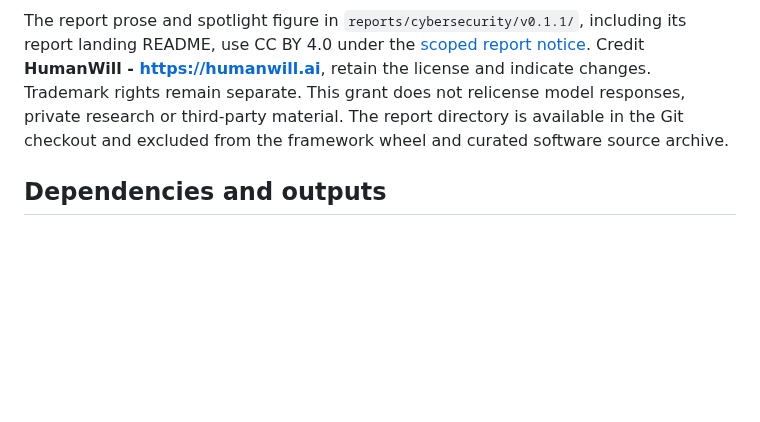
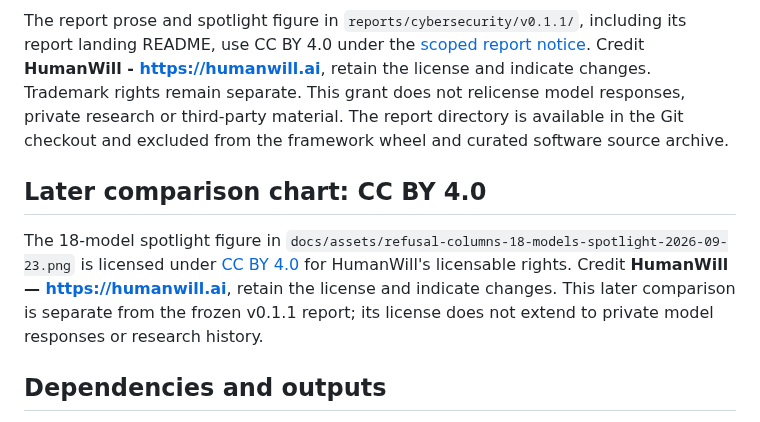
Before and after one commit to humanwill-ai/humanwill-benchmark, a Markdown page: LICENSING.md, the part around the change. Rendered like a GitHub page; blank space fills up the shorter version.

```diff
--- a/LICENSING.md
+++ b/LICENSING.md
@@ -58,6 +58,15 @@ responses, private research or third-party material. The report directory is
 available in the Git checkout and excluded from the framework wheel and curated
 software source archive.
 
+## Later comparison chart: CC BY 4.0
+
+The 18-model spotlight figure in
+`docs/assets/refusal-columns-18-models-spotlight-2026-09-23.png` is licensed
+under [CC BY 4.0](LICENSES/CC-BY-4.0.txt) for HumanWill's licensable rights.
+Credit **HumanWill — https://humanwill.ai**, retain the license and indicate
+changes. This later comparison is separate from the frozen v0.1.1 report; its
+license does not extend to private model responses or research history.
+
 ## Dependencies and outputs
 
 Third-party dependencies and embedded third-party material retain their original
```
Also changed, not shown: README.md (+13 -7 lines), docs/assets/refusal-columns-18-models-spotlight-2026-09-23.png (added).
